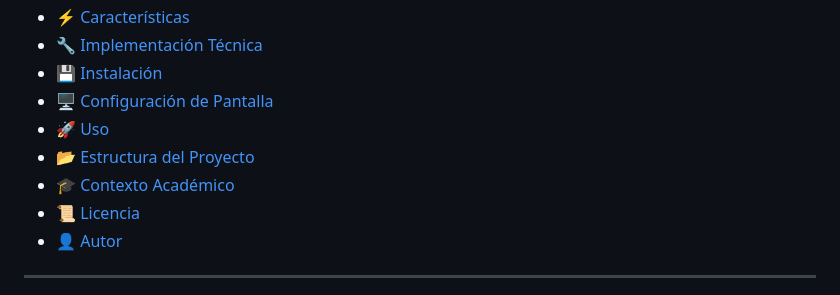
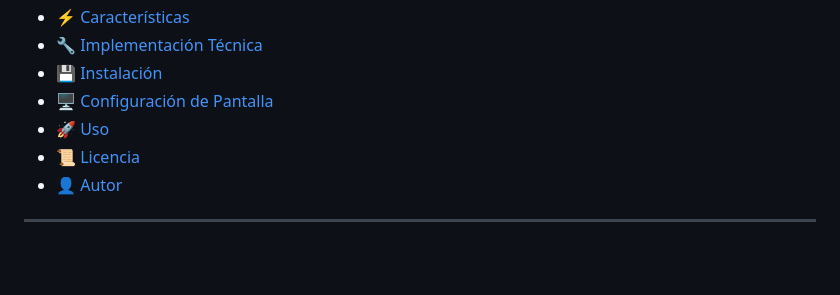
Before and after one commit to TheNarratorVIMMXX/GeoFrame, a Markdown page: README.md, the part around the change. GitHub-like rendering; blank space fills up the shorter version.

Commit message:
Remove project structure and academic context sections
Removed sections on project structure and academic context from the README.

```diff
--- a/README.md
+++ b/README.md
@@ -14,8 +14,6 @@
 - [💾 Instalación](#-instalación)
 - [🖥️ Configuración de Pantalla](#️-configuración-de-pantalla)
 - [🚀 Uso](#-uso)
-- [📂 Estructura del Proyecto](#-estructura-del-proyecto)
-- [🎓 Contexto Académico](#-contexto-académico)
 - [📜 Licencia](#-licencia)
 - [👤 Autor](#-autor)
 
```
